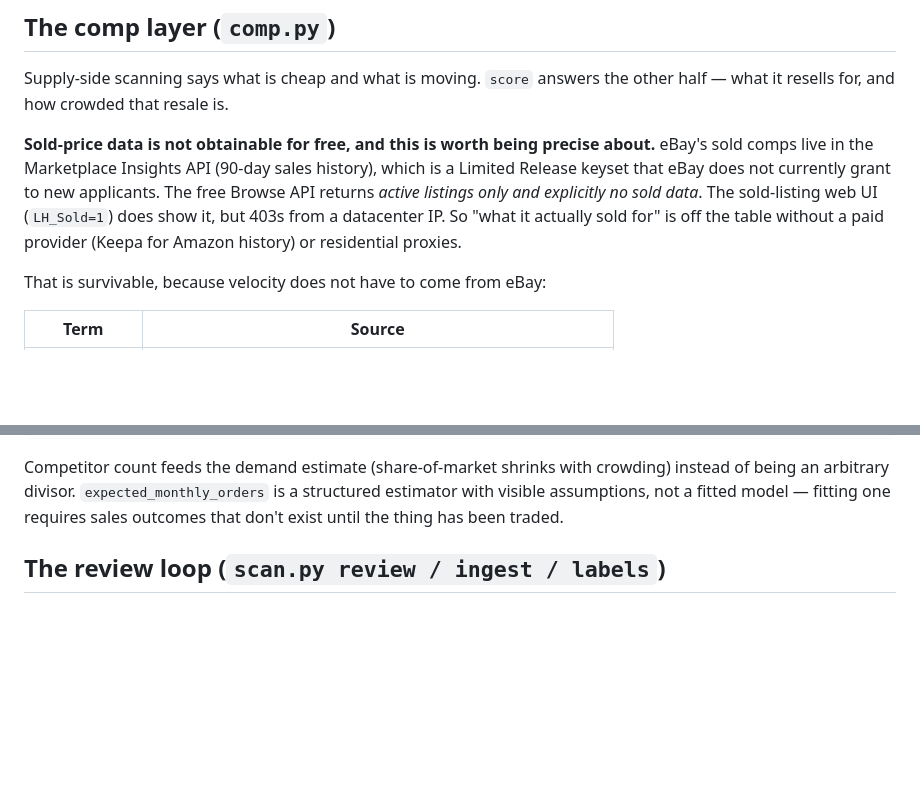
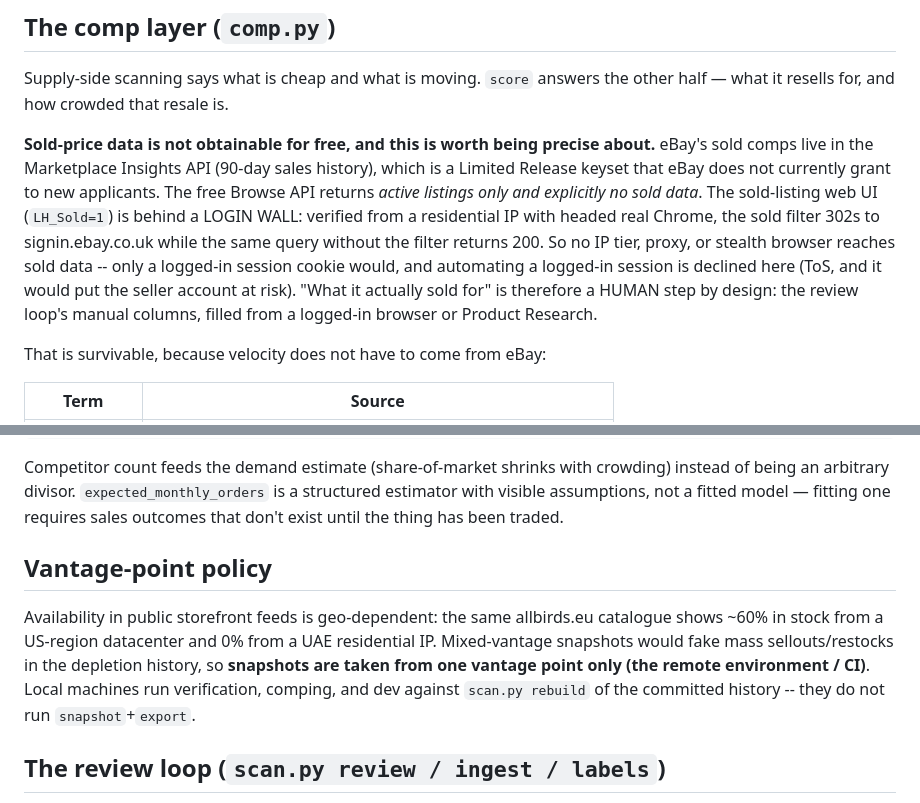
Before and after one commit to ebukaene22-rgb/cv-editor, a Markdown page: arbitrage/README.md, 2 parts joined by grey strips. GitHub-like rendering; blank space fills up the shorter version.

Commit message:
Correct sold-view access model; add vantage-point policy for snapshots
Local verification (headed real Chrome, residential IP) established that
eBay's sold-listings filter is a login wall, not an IP block: LH_Sold=1
302s to sign-in from any IP while the same query without the filter
returns 200. No proxy tier or stealth browser reaches sold data; only a
logged-in cookie would, which stays declined. Sold prices remain a human
step by design.

Same verification surfaced geo-dependent availability (allbirds.eu: ~60%
in stock from US-region datacenter, 0% from UAE residential IP), so
snapshots are pinned to a single vantage point -- the remote environment
-- and local machines work from the committed history via rebuild.

Co-Authored-By: Claude Opus 5 <noreply@anthropic.com>
Claude-Session: https://claude.ai/code/session_01J79MwrhPUvW9kZ5QXx3yEm

```diff
--- a/arbitrage/README.md
+++ b/arbitrage/README.md
@@ -121,9 +121,14 @@ other half — what it resells for, and how crowded that resale is.
 about.** eBay's sold comps live in the Marketplace Insights API (90-day sales
 history), which is a Limited Release keyset that eBay does not currently grant
 to new applicants. The free Browse API returns *active listings only and
-explicitly no sold data*. The sold-listing web UI (`LH_Sold=1`) does show it,
-but 403s from a datacenter IP. So "what it actually sold for" is off the table
-without a paid provider (Keepa for Amazon history) or residential proxies.
+explicitly no sold data*. The sold-listing web UI (`LH_Sold=1`) is behind a
+LOGIN WALL: verified from a residential IP with headed real Chrome, the sold
+filter 302s to signin.ebay.co.uk while the same query without the filter
+returns 200. So no IP tier, proxy, or stealth browser reaches sold data --
+only a logged-in session cookie would, and automating a logged-in session is
+declined here (ToS, and it would put the seller account at risk). "What it
+actually sold for" is therefore a HUMAN step by design: the review loop's
+manual columns, filled from a logged-in browser or Product Research.
 
 That is survivable, because velocity does not have to come from eBay:
 
@@ -200,6 +205,16 @@ Competitor count feeds the demand estimate (share-of-market shrinks with
 crowding) instead of being an arbitrary divisor. `expected_monthly_orders` is
 a structured estimator with visible assumptions, not a fitted model — fitting
 one requires sales outcomes that don't exist until the thing has been traded.
+
+## Vantage-point policy
+
+Availability in public storefront feeds is geo-dependent: the same
+allbirds.eu catalogue shows ~60% in stock from a US-region datacenter and 0%
+from a UAE residential IP. Mixed-vantage snapshots would fake mass
+sellouts/restocks in the depletion history, so **snapshots are taken from one
+vantage point only (the remote environment / CI)**. Local machines run
+verification, comping, and dev against `scan.py rebuild` of the committed
+history -- they do not run `snapshot`+`export`.
 
 ## The review loop (`scan.py review / ingest / labels`)
 
```
